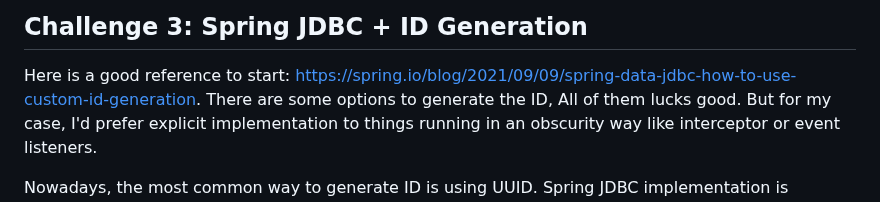
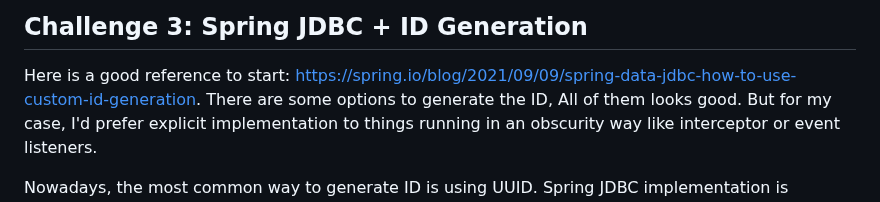
Before and after one commit to codegik/pocs, a Markdown page: scala3-springboot/README.md, the part around the change. GitHub-like rendering.

```diff
--- a/scala3-springboot/README.md
+++ b/scala3-springboot/README.md
@@ -116,7 +116,7 @@ One of the main benefit is that you can use `copy` method from case classes.
 ## Challenge 3: Spring JDBC + ID Generation
 
 Here is a good reference to start: https://spring.io/blog/2021/09/09/spring-data-jdbc-how-to-use-custom-id-generation.
-There are some options to generate the ID, All of them lucks good.
+There are some options to generate the ID, All of them looks good.
 But for my case, I'd prefer explicit implementation to things running in an obscurity way like interceptor or event listeners.
 
 Nowadays, the most common way to generate ID is using UUID.
```
